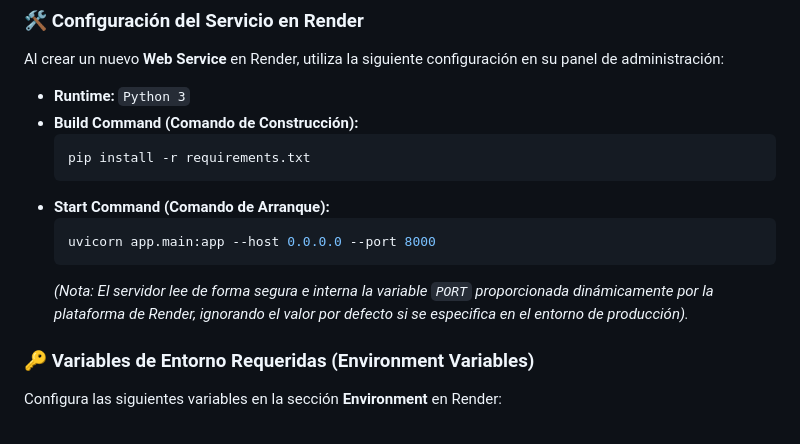
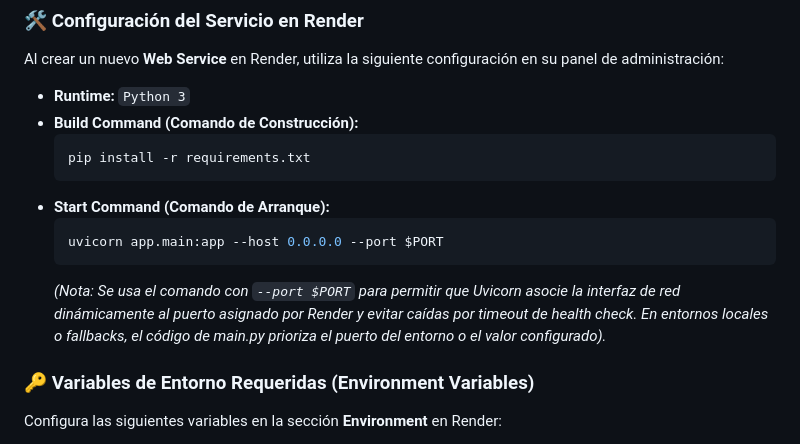
Before and after one commit to JoseMPB13/P4, a Markdown page: README.md, the part around the change. GitHub-like rendering.

Commit message:
fix: configurar comando de inicio dinamico con puerto en README.md (BUG-002)

````diff
--- a/README.md
+++ b/README.md
@@ -138,9 +138,9 @@ Al crear un nuevo **Web Service** en Render, utiliza la siguiente configuración
     ```
 *   **Start Command (Comando de Arranque):**
     ```bash
-    uvicorn app.main:app --host 0.0.0.0 --port 8000
+    uvicorn app.main:app --host 0.0.0.0 --port $PORT
     ```
-    *(Nota: El servidor lee de forma segura e interna la variable `PORT` proporcionada dinámicamente por la plataforma de Render, ignorando el valor por defecto si se especifica en el entorno de producción).*
+    *(Nota: Se usa el comando con `--port $PORT` para permitir que Uvicorn asocie la interfaz de red dinámicamente al puerto asignado por Render y evitar caídas por timeout de health check. En entornos locales o fallbacks, el código de main.py prioriza el puerto del entorno o el valor configurado).*
 
 ### 🔑 Variables de Entorno Requeridas (Environment Variables)
 Configura las siguientes variables en la sección **Environment** en Render:
````
